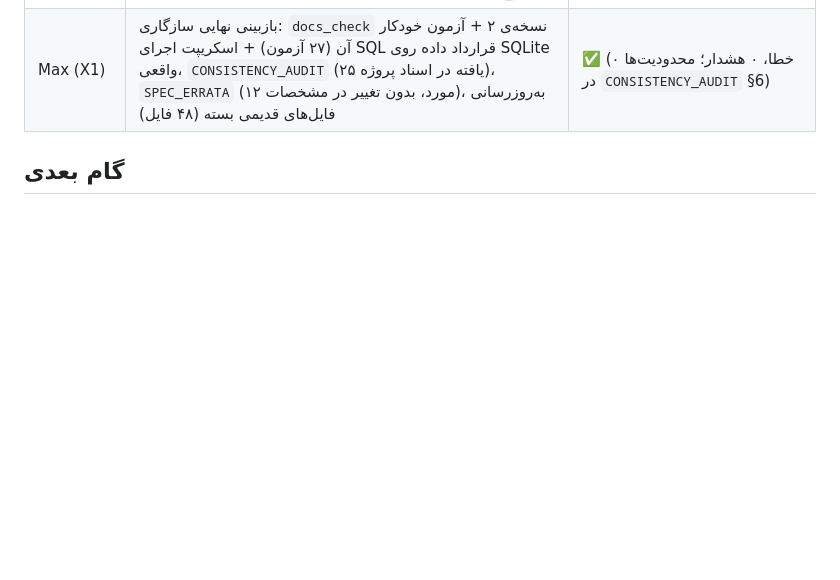
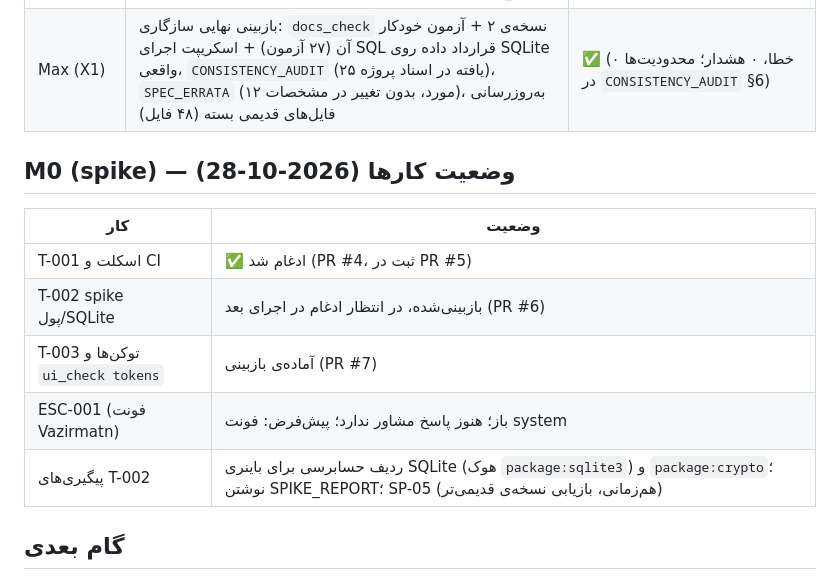
Before and after one commit to BlueHubbot/BlueHesab-Mini, a Markdown page: docs/ops/STATUS.md, the part around one of its changes. Rendered like a GitHub page; blank space fills up the shorter version.

Commit message:
docs(T-003): packet READY_FOR_REVIEW, agent log line, STATUS M0 table
Co-Authored-By: Claude Opus 5.5 <noreply@anthropic.com>
Claude-Session: https://claude.ai/code/session_01JoBbKEw6Jzsboithy8LdCB

```diff
--- a/docs/ops/STATUS.md
+++ b/docs/ops/STATUS.md
@@ -27,6 +27,15 @@
 | High (H1–H10) | OPEN_SOURCE_AUDIT v2، POSITIONING، LOCAL_MODEL_SETUP، MODULE_ROADMAP، SPIKE_PLAN، BACKUP_RESTORE، SECURITY_PRIVACY_MODEL + PRIVACY، digests (۸)، tasks T-001…003، README/README.fa/GROWTH_PLAN | ✅ نوشته شد (LOCAL_MODEL_SETUP منتظر Q-01؛ درستی مجوزهای بخش B حسابرسی هنوز «حافظه») |
 | Max (X1) | بازبینی نهایی سازگاری: `docs_check` نسخه‌ی ۲ + آزمون خودکار آن (۲۷ آزمون) + اسکریپت اجرای SQL قرارداد داده روی SQLite واقعی، `CONSISTENCY_AUDIT` (۲۵ یافته در اسناد پروژه)، `SPEC_ERRATA` (۱۲ مورد، بدون تغییر در مشخصات)، به‌روزرسانی فایل‌های قدیمی بسته (۴۸ فایل) | ✅ (۰ خطا، ۰ هشدار؛ محدودیت‌ها در `CONSISTENCY_AUDIT` §6) |
 
+## M0 (spike) — وضعیت کارها (2026-10-28)
+| کار | وضعیت |
+|---|---|
+| T-001 اسکلت و CI | ✅ ادغام شد (PR #4، ثبت در PR #5) |
+| T-002 spike پول/SQLite | بازبینی‌شده، در انتظار ادغام در اجرای بعد (PR #6) |
+| T-003 توکن‌ها و `ui_check tokens` | آماده‌ی بازبینی (PR #7) |
+| ESC-001 (فونت Vazirmatn) | باز؛ هنوز پاسخ مشاور ندارد؛ پیش‌فرض: فونت system |
+| پیگیری‌های T-002 | ردیف حسابرسی برای باینری SQLite (هوک `package:sqlite3`) و `package:crypto`؛ نوشتن SPIKE_REPORT؛ SP-05 (هم‌زمانی، بازیابی نسخه‌ی قدیمی‌تر) |
+
 ## گام بعدی
 1. **ادغام در مخزن:** بسته‌ی through-max (۱۴۲ فایل) روی شاخه‌ی `docs/s0-medium-a-extra` کامیت و push شد (2026-10-26)؛ PR به `main` باز است. نسخه‌ی کامیت‌نشده‌ی روی مک، پیش از اولین `git pull`، باید کنار گذاشته شود (هشت فایل مخفی در آن جا افتاده بود).
 2. **بیدارشدن خودکار مشاور** (Q-03): ✅ راستی‌آزمایی شد (ESC-000 ← PR #2). مشاور روزی دو بار (۰۹:۰۷ و ۱۷:۰۷ دبی) فایل‌های ESC باز را جواب می‌دهد؛ ادغام پاسخ‌ها با Lead.
```
Also changed, not shown: other parts of docs/ops/STATUS.md (+1 -1 lines), docs/ops/AGENT_LOG.md (+1 -0 lines), 1 other file.
